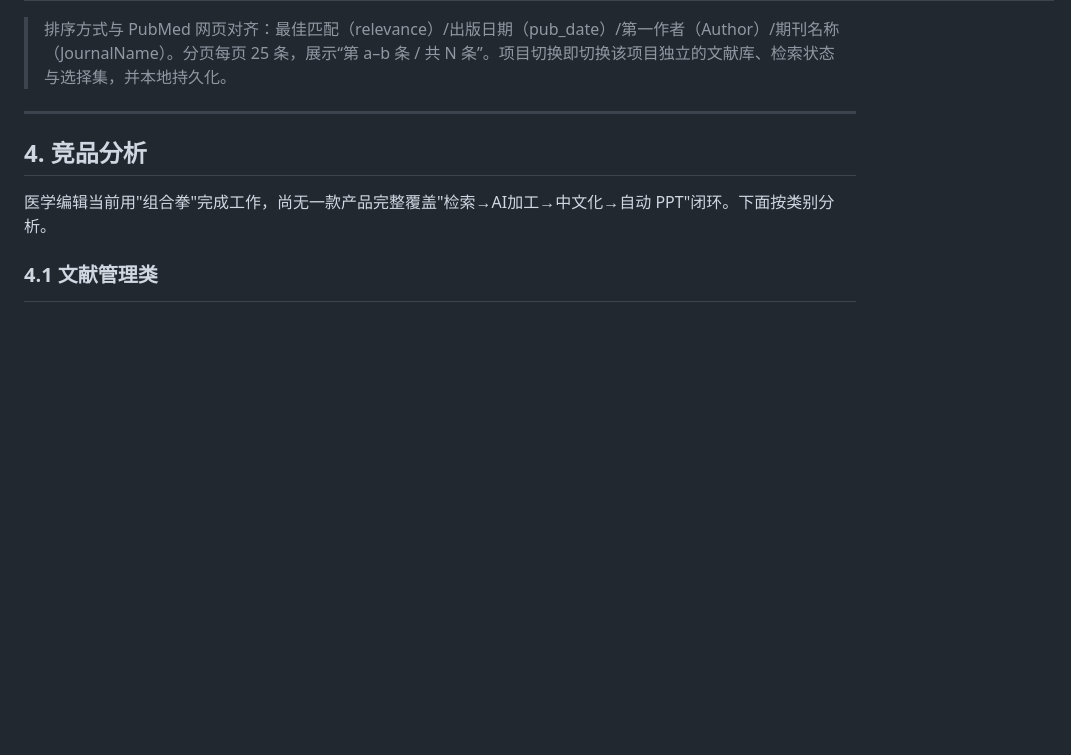
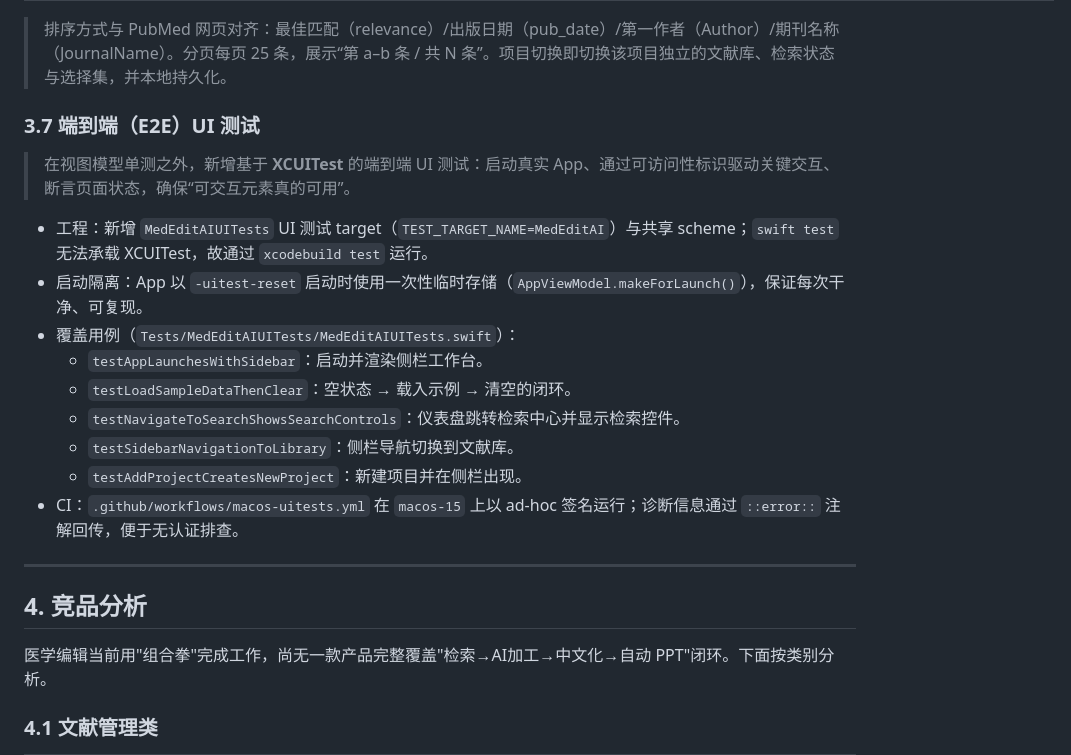
Before and after one commit to WangshengHu-ai/MedEditAI, a Markdown page: 产品设计文档.md, the part around the change. GitHub-like rendering; blank space fills up the shorter version.

Commit message:
docs: Document E2E UI test coverage in PRD (section 3.7)

```diff
--- a/产品设计文档.md
+++ b/产品设计文档.md
@@ -202,6 +202,20 @@
 | FP22 | 导入 Excel 自动识别文献字段（离线） | `autoRecognize(draft:)`（研究设计/产品/IF/主题）、`importDocument` | `testAutoRecognizeFillsEmptyFields` |
 
 > 排序方式与 PubMed 网页对齐：最佳匹配（relevance）/出版日期（pub_date）/第一作者（Author）/期刊名称（JournalName）。分页每页 25 条，展示“第 a–b 条 / 共 N 条”。项目切换即切换该项目独立的文献库、检索状态与选择集，并本地持久化。
+
+### 3.7 端到端（E2E）UI 测试
+
+> 在视图模型单测之外，新增基于 **XCUITest** 的端到端 UI 测试：启动真实 App、通过可访问性标识驱动关键交互、断言页面状态，确保“可交互元素真的可用”。
+
+- 工程：新增 `MedEditAIUITests` UI 测试 target（`TEST_TARGET_NAME=MedEditAI`）与共享 scheme；`swift test` 无法承载 XCUITest，故通过 `xcodebuild test` 运行。
+- 启动隔离：App 以 `-uitest-reset` 启动时使用一次性临时存储（`AppViewModel.makeForLaunch()`），保证每次干净、可复现。
+- 覆盖用例（`Tests/MedEditAIUITests/MedEditAIUITests.swift`）：
+  - `testAppLaunchesWithSidebar`：启动并渲染侧栏工作台。
+  - `testLoadSampleDataThenClear`：空状态 → 载入示例 → 清空的闭环。
+  - `testNavigateToSearchShowsSearchControls`：仪表盘跳转检索中心并显示检索控件。
+  - `testSidebarNavigationToLibrary`：侧栏导航切换到文献库。
+  - `testAddProjectCreatesNewProject`：新建项目并在侧栏出现。
+- CI：`.github/workflows/macos-uitests.yml` 在 `macos-15` 上以 ad-hoc 签名运行；诊断信息通过 `::error::` 注解回传，便于无认证排查。
 
 ---
 
```
